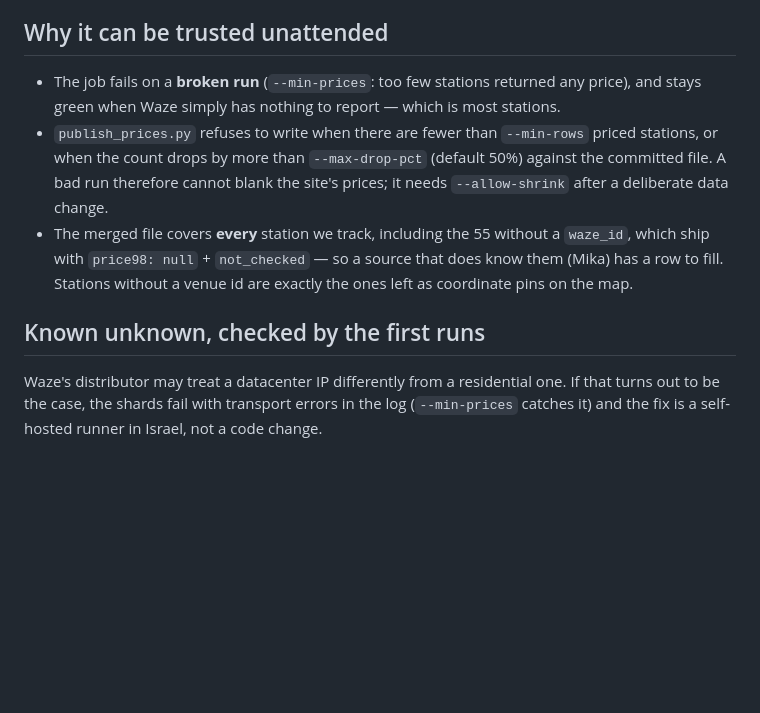
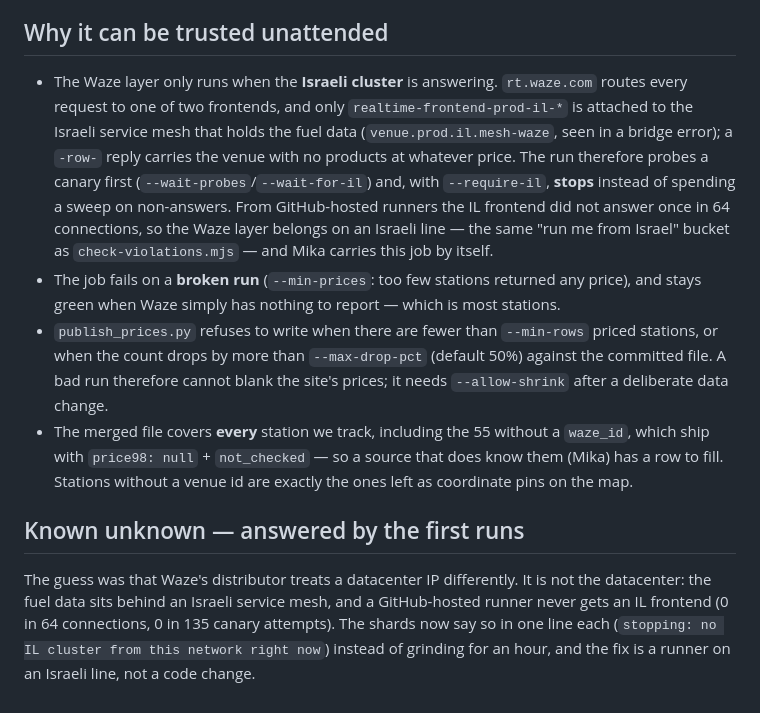
Before and after one commit to ddark-il/fuel98-israel, a Markdown page: price-ci/README.md, the part around the change. Drawn GitHub-style; blank space fills up the shorter version.

Commit message:
docs: the Waze layer is Israel-only by architecture, not by policy
A bridge error on an IL reply named the backend: the fuel data is served from venue.prod.il.mesh-waze, an Israeli service mesh that only the -il- frontend is attached to. GitHub-hosted runners never get that frontend (0/64), so the README now says what the shards print - stop, do not grind - and points the Waze layer at an Israeli line alongside check-violations.mjs.

```diff
--- a/price-ci/README.md
+++ b/price-ci/README.md
@@ -45,6 +45,14 @@ python3 publish_prices.py --in merged.json --out ../data/prices.json
 
 ## Why it can be trusted unattended
 
+* The Waze layer only runs when the **Israeli cluster** is answering. `rt.waze.com` routes every
+  request to one of two frontends, and only `realtime-frontend-prod-il-*` is attached to the Israeli
+  service mesh that holds the fuel data (`venue.prod.il.mesh-waze`, seen in a bridge error); a
+  `-row-` reply carries the venue with no products at whatever price. The run therefore probes a
+  canary first (`--wait-probes`/`--wait-for-il`) and, with `--require-il`, **stops** instead of
+  spending a sweep on non-answers. From GitHub-hosted runners the IL frontend did not answer once
+  in 64 connections, so the Waze layer belongs on an Israeli line — the same "run me from Israel"
+  bucket as `check-violations.mjs` — and Mika carries this job by itself.
 * The job fails on a **broken run** (`--min-prices`: too few stations returned any price), and
   stays green when Waze simply has nothing to report — which is most stations.
 * `publish_prices.py` refuses to write when there are fewer than `--min-rows` priced stations, or
@@ -55,8 +63,10 @@ python3 publish_prices.py --in merged.json --out ../data/prices.json
   ship with `price98: null` + `not_checked` — so a source that does know them (Mika) has a row to
   fill. Stations without a venue id are exactly the ones left as coordinate pins on the map.
 
-## Known unknown, checked by the first runs
+## Known unknown — answered by the first runs
 
-Waze's distributor may treat a datacenter IP differently from a residential one. If that turns out
-to be the case, the shards fail with transport errors in the log (`--min-prices` catches it) and the
-fix is a self-hosted runner in Israel, not a code change.
+The guess was that Waze's distributor treats a datacenter IP differently. It is not the datacenter:
+the fuel data sits behind an Israeli service mesh, and a GitHub-hosted runner never gets an IL
+frontend (0 in 64 connections, 0 in 135 canary attempts). The shards now say so in one line each
+(`stopping: no IL cluster from this network right now`) instead of grinding for an hour, and the fix
+is a runner on an Israeli line, not a code change.
```
